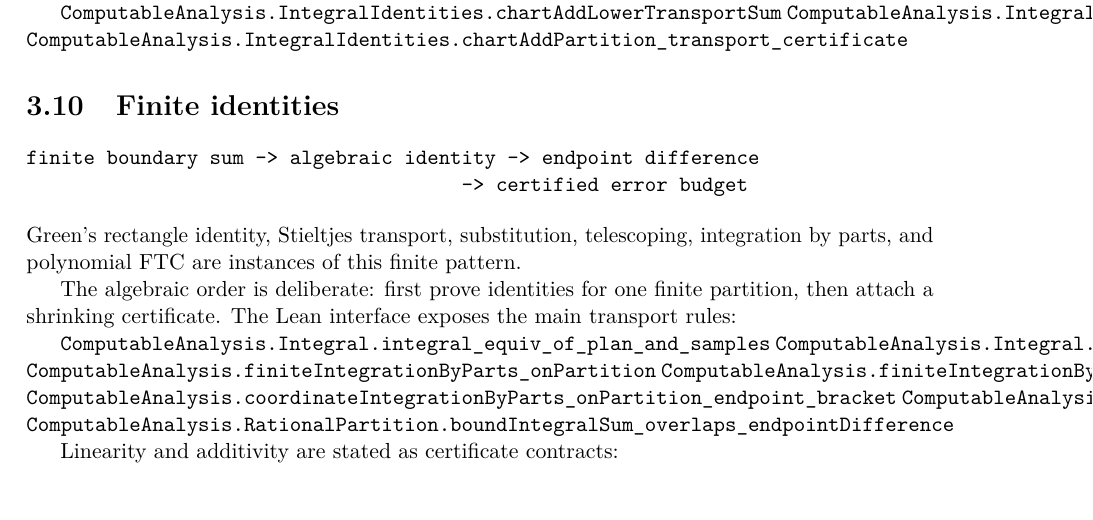
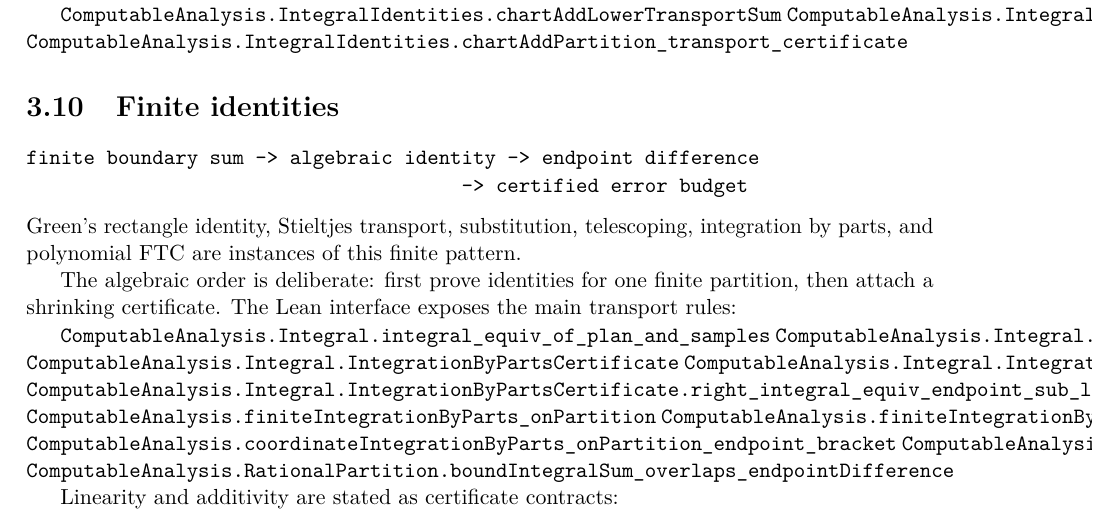
Before and after one commit to liuyao12/computable-analysis, a LaTeX thesis (blueprint/src/web.tex, which reads blueprint/src/03-integrals.tex): part of page 51 of 85, cut so that both start at the same text. Compiled offline with pdfLaTeX.

Commit message:
Index integration by parts certificate

```diff
--- a/blueprint/src/03-integrals.tex
+++ b/blueprint/src/03-integrals.tex
@@ -1224,6 +1224,9 @@ the main transport rules:
 
 \lean{ComputableAnalysis.Integral.integral_equiv_of_plan_and_samples}
 \lean{ComputableAnalysis.Integral.integral_equiv_of_plan_and_sample_overlaps}
+\lean{ComputableAnalysis.Integral.IntegrationByPartsCertificate}
+\lean{ComputableAnalysis.Integral.IntegrationByPartsCertificate.left_integral_equiv_endpoint_sub_right}
+\lean{ComputableAnalysis.Integral.IntegrationByPartsCertificate.right_integral_equiv_endpoint_sub_left}
 \lean{ComputableAnalysis.finiteIntegrationByParts_onPartition}
 \lean{ComputableAnalysis.finiteIntegrationByParts_withVariation_onPartition}
 \lean{ComputableAnalysis.coordinateIntegrationByParts_onPartition_endpoint_bracket}
```
